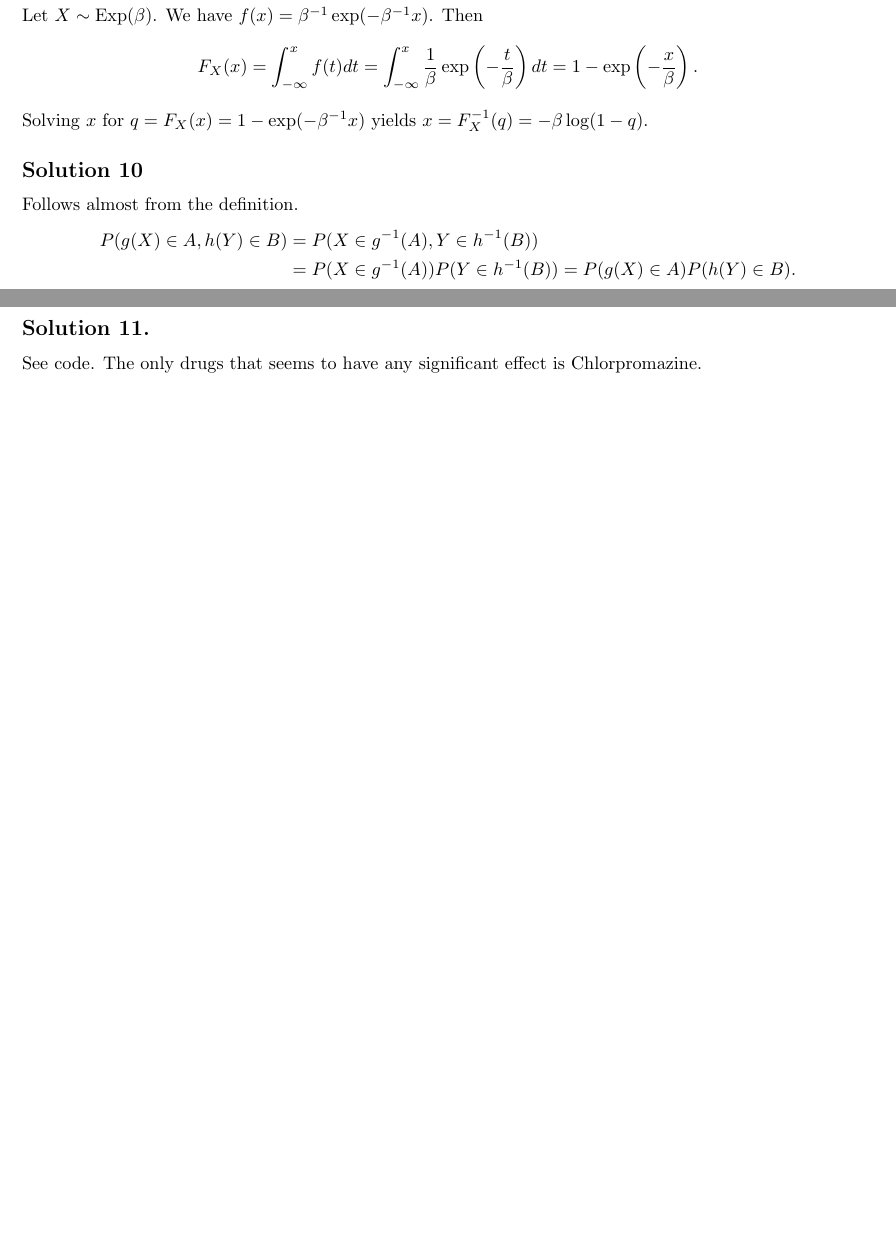
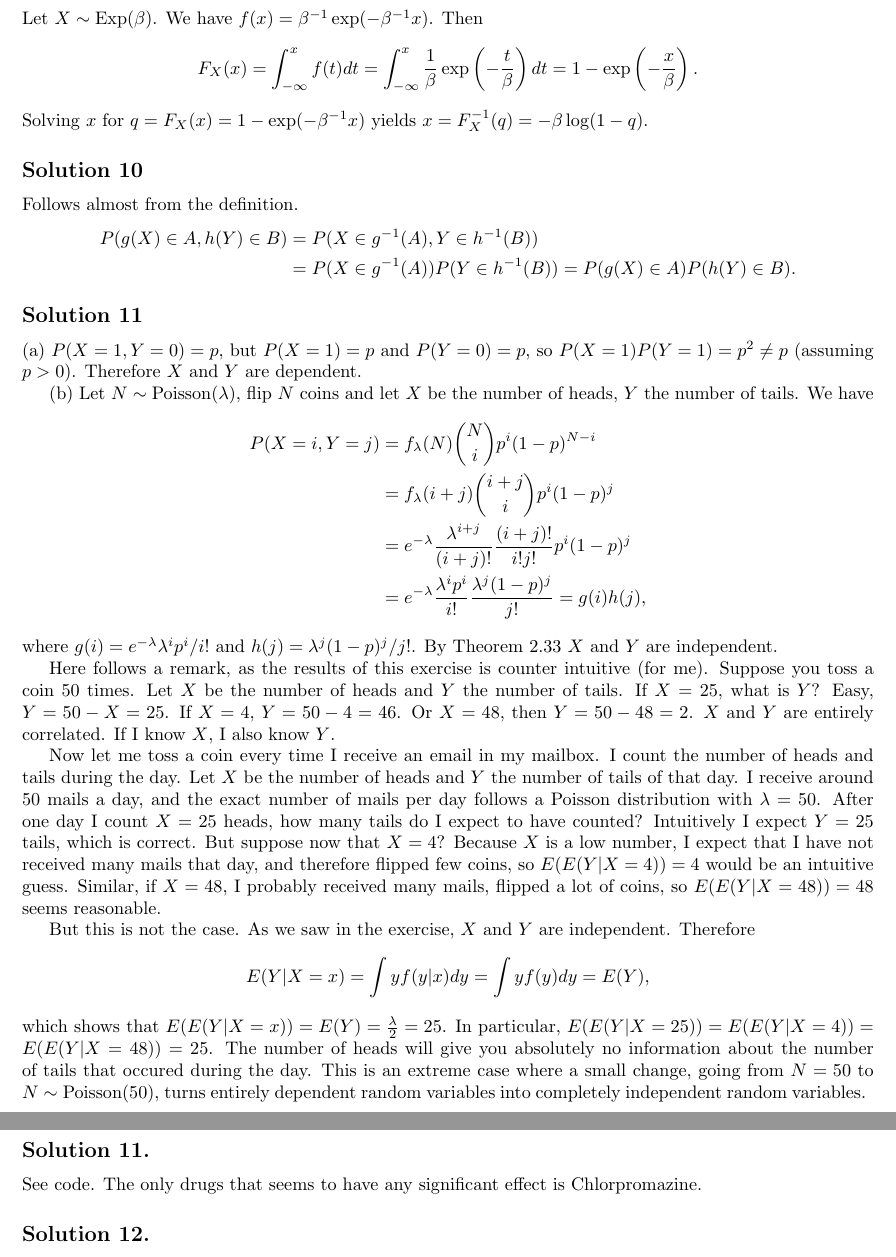
Before and after one commit to noudald/all-of-statistics, a LaTeX document (main.tex, which reads ch2.tex): two parts of pages 3 and 4 of 5 before the commit and two parts of pages 3 and 5 of 6 after it, joined at a grey line, cut so that both start at the same text, the shorter picture padded with empty space. Compiled offline with pdfLaTeX.

Commit message:
Solution 2.11

```diff
--- a/ch2.tex
+++ b/ch2.tex
@@ -151,3 +151,53 @@ P(g(X) \in A, h(Y) \in B)
     = P(g(X) \in A) P(h(Y) \in B).
 \end{split}
 \end{equation*}
+
+
+\subsection*{Solution 11}
+
+(a) $P(X = 1, Y = 0) = p$, but $P(X = 1) = p$ and $P(Y = 0) = p$, so $P(X = 1)P(Y = 1) = p^2 \neq p$ (assuming $p > 0$).
+Therefore $X$ and $Y$ are dependent.
+
+(b) Let $N \sim \mathrm{Poisson}(\lambda)$, flip $N$ coins and let $X$ be the number of heads, $Y$ the number of tails.
+We have
+\begin{equation*}
+\begin{split}
+P(X = i, Y = j)
+    &= f_{\lambda}(N) \binom{N}{i} p^i (1 - p)^{N - i} \\
+    &= f_{\lambda}(i + j) \binom{i + j}{i} p^i (1 - p)^j \\
+    &= e^{-\lambda} \frac{\lambda^{i + j}}{(i + j)!} \frac{(i + j)!}{i! j!} p^i (1 - p)^j \\
+    &= e^{-\lambda} \frac{\lambda^i p^i}{i!} \frac{\lambda^j (1 - p)^j}{j!} = g(i) h(j),
+\end{split}
+\end{equation*}
+where $g(i) = e^{-\lambda} \lambda^i p^i / i!$ and $h(j) = \lambda^j (1 - p)^j / j!$.
+By Theorem 2.33 $X$ and $Y$ are independent.
+
+Here follows a remark, as the results of this exercise is counter intuitive (for me).
+Suppose you toss a coin $50$ times.
+Let $X$ be the number of heads and $Y$ the number of tails.
+If $X = 25$, what is $Y$? Easy, $Y = 50 - X = 25$.
+If $X = 4$, $Y = 50 - 4 = 46$.
+Or $X = 48$, then $Y = 50 - 48 = 2$.
+$X$ and $Y$ are entirely correlated.
+If I know $X$, I also know $Y$.
+
+Now let me toss a coin every time I receive an email in my mailbox.
+I count the number of heads and tails during the day.
+Let $X$ be the number of heads and $Y$ the number of tails of that day.
+I receive around $50$ mails a day, and the exact number of mails per day follows a Poisson distribution with $\lambda = 50$.
+After one day I count $X = 25$ heads, how many tails do I expect to have counted?
+Intuitively I expect $Y = 25$ tails, which is correct.
+But suppose now that $X = 4$?
+Because $X$ is a low number, I expect that I have not received many mails that day, and therefore flipped few coins, so $E(E(Y | X = 4)) = 4$ would be an intuitive guess.
+Similar, if $X = 48$, I probably received many mails, flipped a lot of coins, so $E(E(Y | X = 48)) = 48$ seems reasonable.
+
+But this is not the case.
+As we saw in the exercise, $X$ and $Y$ are independent.
+Therefore
+$$
+E(Y | X = x) = \int y f(y|x) dy = \int y f(y) dy = E(Y),
+$$
+which shows that $E(E(Y | X = x)) = E(Y) = \frac{\lambda}{2} = 25$.
+In particular, $E(E(Y | X = 25)) = E(E(Y | X = 4)) = E(E(Y | X = 48)) = 25$.
+The number of heads will give you absolutely no information about the number of tails that occured during the day.
+This is an extreme case where a small change, going from $N = 50$ to $N \sim \mathrm{Poisson}(50)$, turns entirely dependent random variables into completely independent random variables.
```
